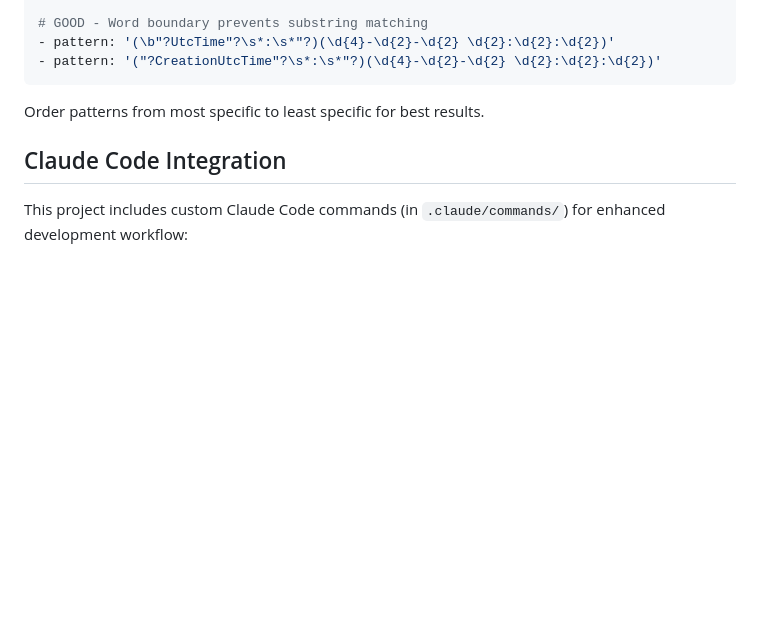
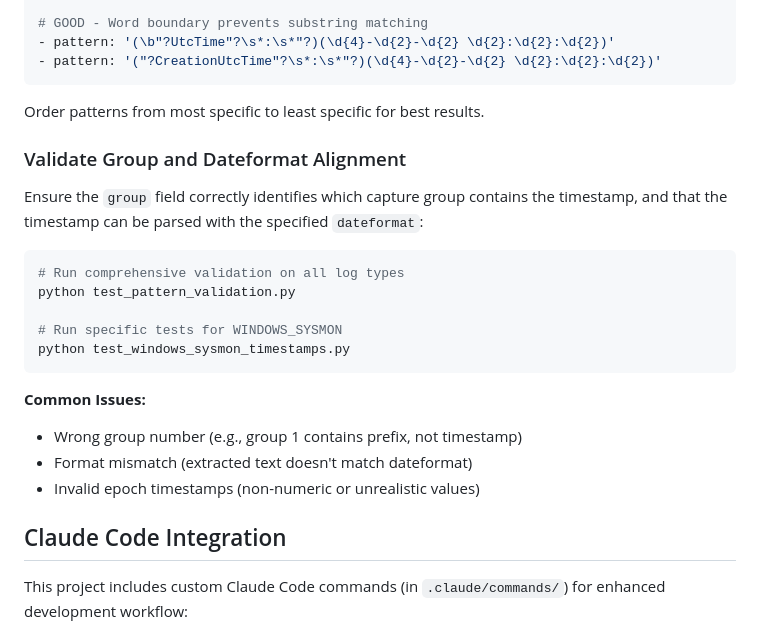
Before and after one commit to dandye/logstory_regexer, a Markdown page: README.md, the part around the change. GitHub-like rendering; blank space fills up the shorter version.

````diff
--- a/README.md
+++ b/README.md
@@ -73,6 +73,23 @@ When creating patterns, ensure that **no two patterns match the same timestamp t
 
 Order patterns from most specific to least specific for best results.
 
+### Validate Group and Dateformat Alignment
+
+Ensure the `group` field correctly identifies which capture group contains the timestamp, and that the timestamp can be parsed with the specified `dateformat`:
+
+```bash
+# Run comprehensive validation on all log types
+python test_pattern_validation.py
+
+# Run specific tests for WINDOWS_SYSMON
+python test_windows_sysmon_timestamps.py
+```
+
+**Common Issues:**
+- Wrong group number (e.g., group 1 contains prefix, not timestamp)
+- Format mismatch (extracted text doesn't match dateformat)
+- Invalid epoch timestamps (non-numeric or unrealistic values)
+
 ## Claude Code Integration
 
 This project includes custom Claude Code commands (in `.claude/commands/`) for enhanced development workflow:
````
Also changed, not shown: CLAUDE.md (+47 -0 lines).
